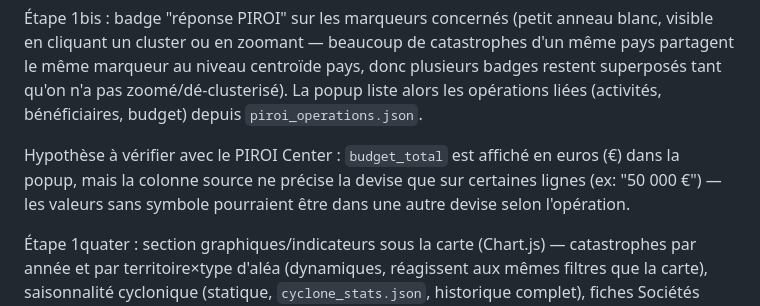
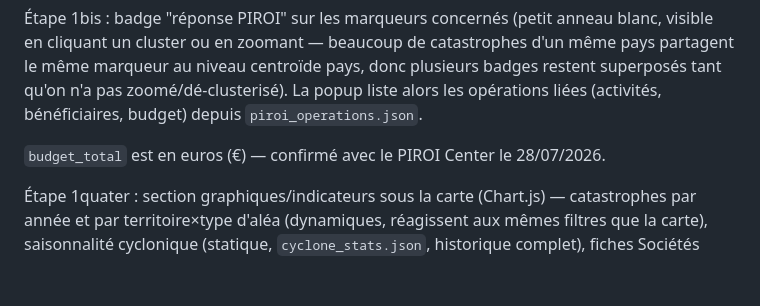
Before and after one commit to baptistelaroche-hub/piroi-disaster-observatory, a Markdown page: README.md, the part around the change. Drawn GitHub-style; blank space fills up the shorter version.

Commit message:
docs: confirmer devise budget PIROI (euros)

```diff
--- a/README.md
+++ b/README.md
@@ -89,9 +89,7 @@ même marqueur au niveau centroïde pays, donc plusieurs badges restent superpos
 n'a pas zoomé/dé-clusterisé). La popup liste alors les opérations liées (activités,
 bénéficiaires, budget) depuis `piroi_operations.json`.
 
-Hypothèse à vérifier avec le PIROI Center : `budget_total` est affiché en euros (€) dans la
-popup, mais la colonne source ne précise la devise que sur certaines lignes (ex: "50 000 €")
-— les valeurs sans symbole pourraient être dans une autre devise selon l'opération.
+`budget_total` est en euros (€) — confirmé avec le PIROI Center le 28/07/2026.
 
 Étape 1quater : section graphiques/indicateurs sous la carte (Chart.js) — catastrophes par
 année et par territoire×type d'aléa (dynamiques, réagissent aux mêmes filtres que la carte),
```
